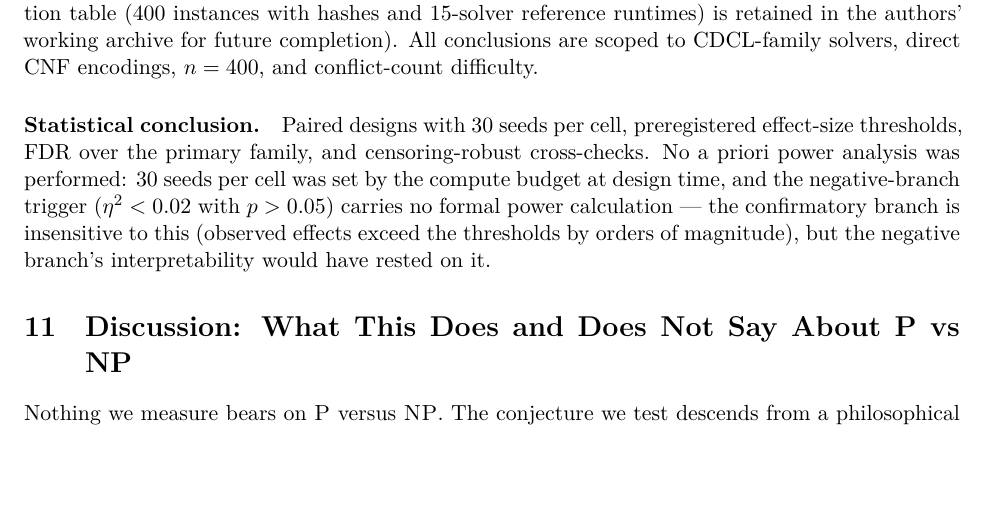
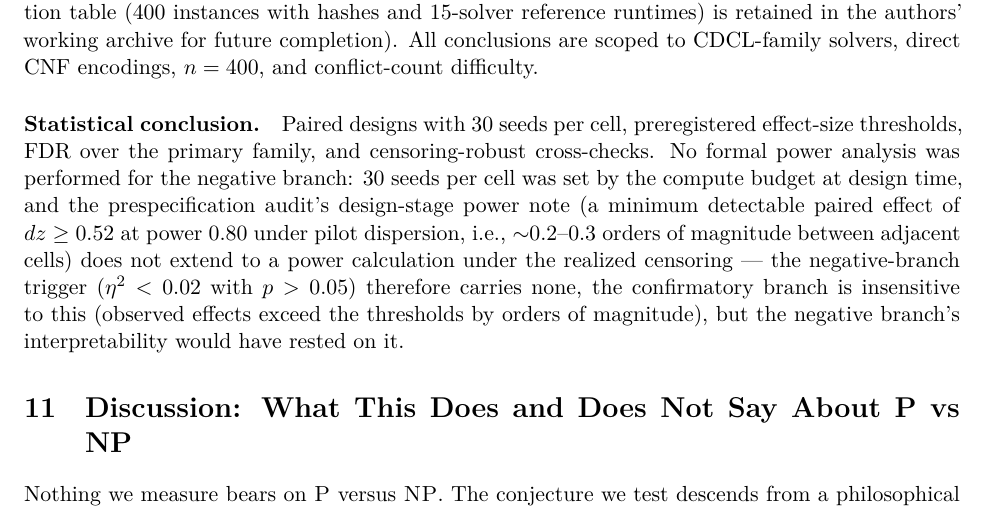
Before and after one commit to essnt/correlation-vs-hardness, a LaTeX paper (arxiv/main.tex): part of page 10 of 13, cut so that both start at the same text, the shorter picture padded with empty space. Compiled offline with XeLaTeX.

Commit message:
Eighth-round evaluation repairs. The threats section's statistical-conclusion paragraph no longer flatly states that no a priori power analysis was performed: it now reports that no formal power analysis covers the negative branch, while crediting the prespecification audit's design-stage power note (a minimum detectable paired effect of dz>=0.52 at power 0.80 under pilot dispersion, ~0.2-0.3 orders of magnitude between adjacent cells) and stating that it was not carried forward to a power calculation under the realized censoring - resolving the contradiction with the audit's section 6A. The compact version's dangling cross-reference to the full-arm grid table (rendered as 'Table ??' in the shipped PDF) now points to the journal version's appendix in words. The Chinese README catches up two disclosure rounds: the mediation entry is labeled exploratory with the post-hoc mediator set per AMEND-5, and the E3b entry carries the 53-of-82-resolved denominator plus the composite-ratio and status-stable-stratum values. Journal PDF recompiled at the fixed UTC epoch (19 pages / 3 figures, PTEX.FileName sanitized); compact 13 pages / 3 figures, no dangling ?? remaining.

```diff
--- a/arxiv/main.tex
+++ b/arxiv/main.tex
@@ -612,13 +613,17 @@ encodings, $n=400$, and conflict-count difficulty.
 
 \paragraph{Statistical conclusion.}
 Paired designs with 30 seeds per cell, preregistered effect-size thresholds,
-FDR over the primary family, and censoring-robust cross-checks. No a priori
-power analysis was performed: 30 seeds per cell was set by the compute
-budget at design time, and the negative-branch trigger ($\eta^2<0.02$ with
-$p>0.05$) carries no formal power calculation --- the confirmatory branch is
-insensitive to this (observed effects exceed the thresholds by orders of
-magnitude), but the negative branch's interpretability would have rested on
-it.
+FDR over the primary family, and censoring-robust cross-checks. No formal
+power analysis was performed for the negative branch: 30 seeds per cell
+was set by the compute budget at design time, and the prespecification
+audit's design-stage power note (a minimum detectable paired effect of
+$dz\ge0.52$ at power $0.80$ under pilot dispersion, i.e.,
+${\sim}0.2$--$0.3$ orders of magnitude between adjacent cells) does not
+extend to a power calculation under the realized censoring --- the
+negative-branch trigger ($\eta^2<0.02$ with $p>0.05$) therefore carries
+none, the confirmatory branch is insensitive to this (observed effects
+exceed the thresholds by orders of magnitude), but the negative branch's
+interpretability would have rested on it.
 
 \section{Discussion: What This Does and Does Not Say About P vs NP}
 \label{sec:discussion}
```
Also changed, not shown: jair/main.tex (+11 -7 lines), README_zh.md, arxiv/main.pdf, arxiv/main.tex (3 more changed lines).
